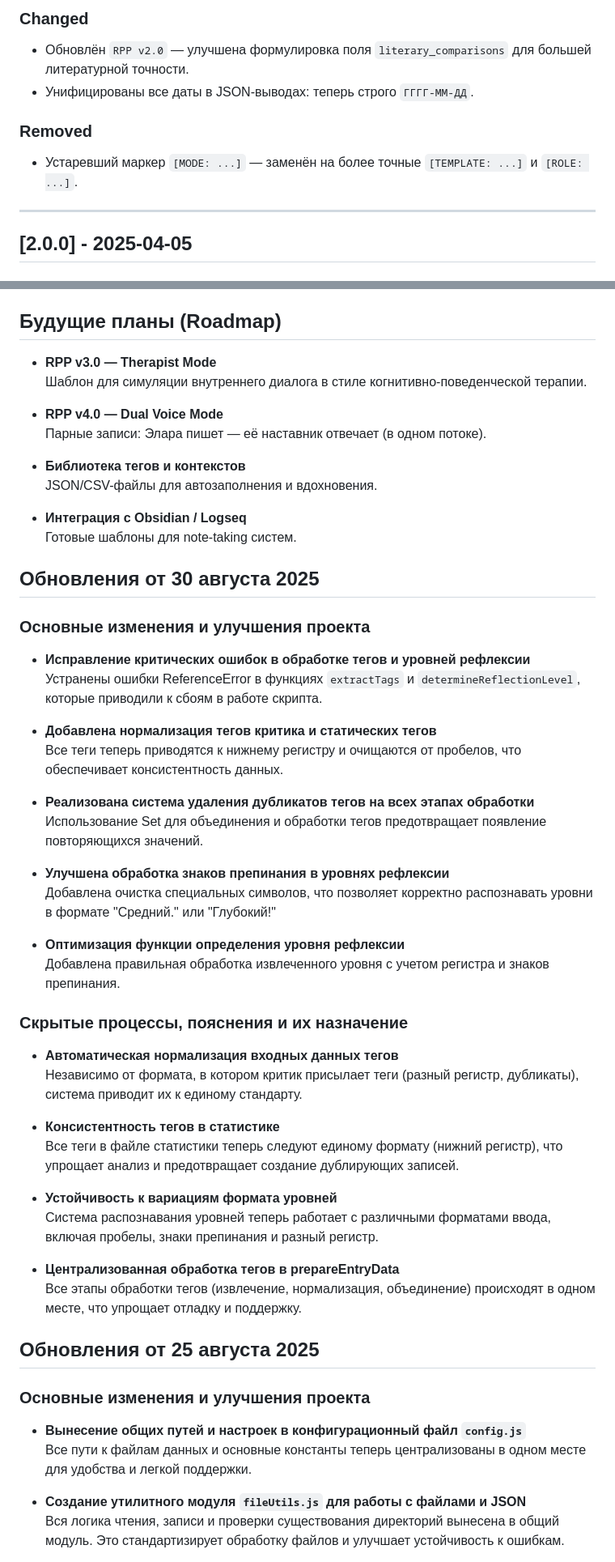
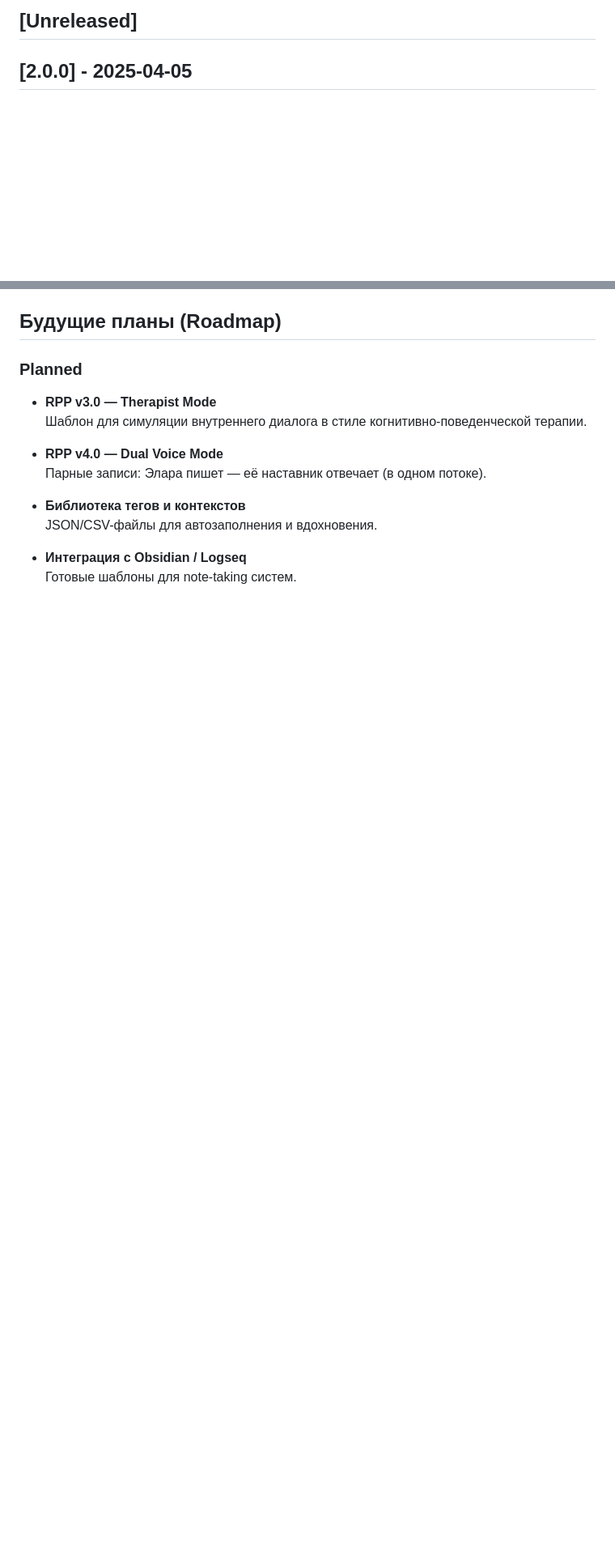
Before and after one commit to jimmyjonezz/elara-journal-v2, a Markdown page: CHANGELOG.md, 2 parts joined by grey strips. Shown: that part at 81% size. Rendered like a GitHub page; blank space fills up the shorter version.

```diff
--- a/CHANGELOG.md
+++ b/CHANGELOG.md
@@ -1,13 +1,4 @@
-
-
-### Changed
-- Обновлён `RPP v2.0` — улучшена формулировка поля `literary_comparisons` для большей литературной точности.
-- Унифицированы все даты в JSON-выводах: теперь строго `ГГГГ-ММ-ДД`.
-
-### Removed
-- Устаревший маркер `[MODE: ...]` — заменён на более точные `[TEMPLATE: ...]` и `[ROLE: ...]`.
-
----
+## [Unreleased]
 
 ## [2.0.0] - 2025-04-05
 
@@ -59,5 +100,6 @@
 ## Будущие планы (Roadmap)
 
+### Planned
 - **RPP v3.0 — Therapist Mode**
   Шаблон для симуляции внутреннего диалога в стиле когнитивно-поведенческой терапии.
 
@@ -69,48 +111,3 @@
 
 - **Интеграция с Obsidian / Logseq**
   Готовые шаблоны для note-taking систем.
-
-
-## Обновления от 30 августа 2025
-
-### Основные изменения и улучшения проекта
-
-- **Исправление критических ошибок в обработке тегов и уровней рефлексии**
-  Устранены ошибки ReferenceError в функциях `extractTags` и `determineReflectionLevel`, которые приводили к сбоям в работе скрипта.
-
-- **Добавлена нормализация тегов критика и статических тегов**
-  Все теги теперь приводятся к нижнему регистру и очищаются от пробелов, что обеспечивает консистентность данных.
-
-- **Реализована система удаления дубликатов тегов на всех этапах обработки**
-  Использование Set для объединения и обработки тегов предотвращает появление повторяющихся значений.
-
-- **Улучшена обработка знаков препинания в уровнях рефлексии**
-  Добавлена очистка специальных символов, что позволяет корректно распознавать уровни в формате "Средний." или "Глубокий!"
-
-- **Оптимизация функции определения уровня рефлексии**
-  Добавлена правильная обработка извлеченного уровня с учетом регистра и знаков препинания.
-
-### Скрытые процессы, пояснения и их назначение
-
-- **Автоматическая нормализация входных данных тегов**
-  Независимо от формата, в котором критик присылает теги (разный регистр, дубликаты), система приводит их к единому стандарту.
-
-- **Консистентность тегов в статистике**
-  Все теги в файле статистики теперь следуют единому формату (нижний регистр), что упрощает анализ и предотвращает создание дублирующих записей.
-
-- **Устойчивость к вариациям формата уровней**
-  Система распознавания уровней теперь работает с различными форматами ввода, включая пробелы, знаки препинания и разный регистр.
-
-- **Централизованная обработка тегов в prepareEntryData**
-  Все этапы обработки тегов (извлечение, нормализация, объединение) происходят в одном месте, что упрощает отладку и поддержку.
-
-## Обновления от 25 августа 2025
-
-### Основные изменения и улучшения проекта
-
-- **Вынесение общих путей и настроек в конфигурационный файл `config.js`**
-  Все пути к файлам данных и основные константы теперь централизованы в одном месте для удобства и легкой поддержки.
-
-- **Создание утилитного модуля `fileUtils.js` для работы с файлами и JSON**
-  Вся логика чтения, записи и проверки существования директорий вынесена в общий модуль. Это стандартизирует обработку файлов и улучшает устойчивость к ошибкам.
-
```
Also changed, not shown: other parts of CHANGELOG.md (+50 -25 lines).
